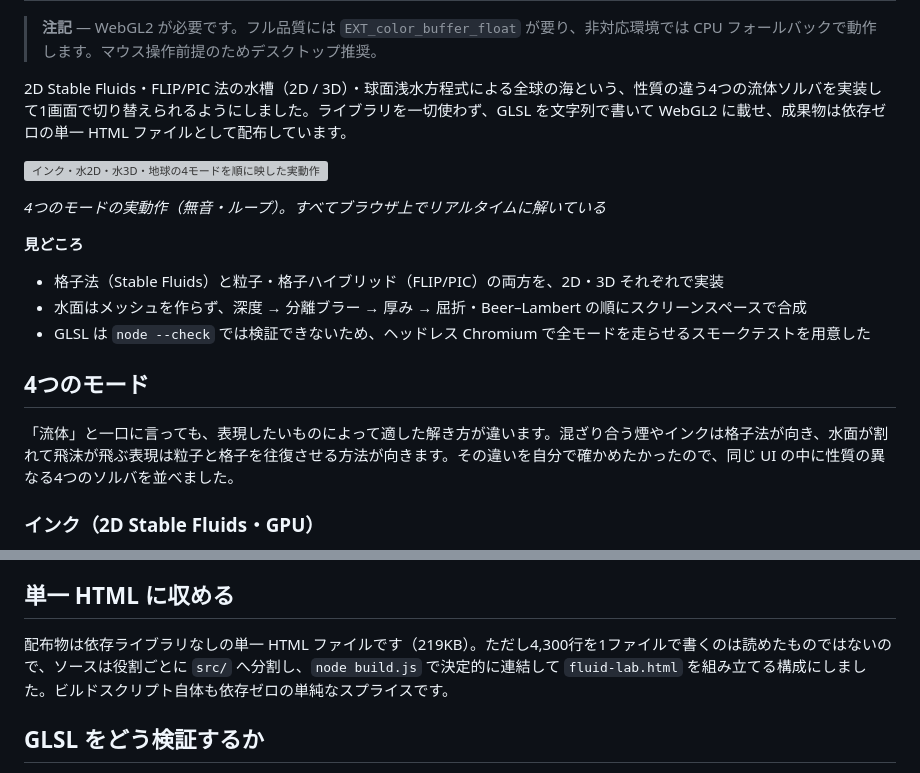
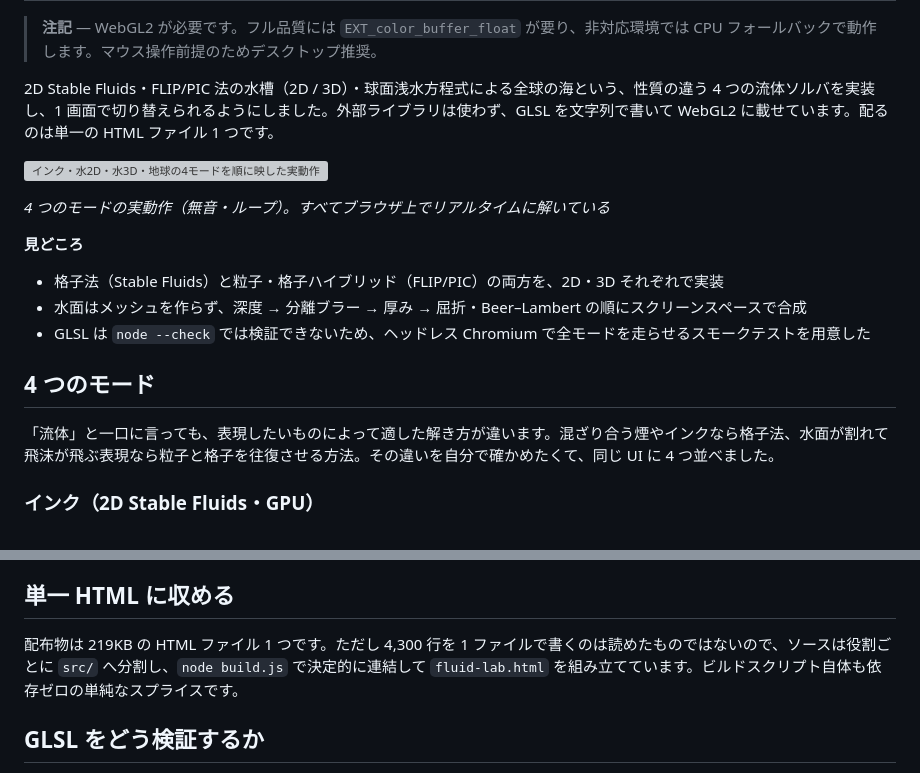
Before and after one commit to kosei-matsuzaki/fluid-lab, a Markdown page: README.md, 2 parts joined by grey strips. Drawn GitHub-style; grey boxes are pictures that could not be loaded.

Commit message:
docs: 作品説明を portfolio-site の本文に合わせた
冗長な言い回しと重複を削った推敲ぶん。マーカー内は生成物なので、
直したのは portfolio-site/src/data/projects.ts のほう。

Co-Authored-By: Claude Opus 5 (1M context) <noreply@anthropic.com>

```diff
--- a/README.md
+++ b/README.md
@@ -22,11 +22,11 @@
 
 > **注記** — WebGL2 が必要です。フル品質には `EXT_color_buffer_float` が要り、非対応環境では CPU フォールバックで動作します。マウス操作前提のためデスクトップ推奨。
 
-2D Stable Fluids・FLIP/PIC 法の水槽（2D / 3D）・球面浅水方程式による全球の海という、性質の違う4つの流体ソルバを実装して1画面で切り替えられるようにしました。ライブラリを一切使わず、GLSL を文字列で書いて WebGL2 に載せ、成果物は依存ゼロの単一 HTML ファイルとして配布しています。
+2D Stable Fluids・FLIP/PIC 法の水槽（2D / 3D）・球面浅水方程式による全球の海という、性質の違う 4 つの流体ソルバを実装し、1 画面で切り替えられるようにしました。外部ライブラリは使わず、GLSL を文字列で書いて WebGL2 に載せています。配るのは単一の HTML ファイル 1 つです。
 
 ![インク・水2D・水3D・地球の4モードを順に映した実動作](docs/portfolio/hero-poster.webp)
 
-*4つのモードの実動作（無音・ループ）。すべてブラウザ上でリアルタイムに解いている*
+*4 つのモードの実動作（無音・ループ）。すべてブラウザ上でリアルタイムに解いている*
 
 **見どころ**
 
@@ -34,9 +34,9 @@
 - 水面はメッシュを作らず、深度 → 分離ブラー → 厚み → 屈折・Beer–Lambert の順にスクリーンスペースで合成
 - GLSL は `node --check` では検証できないため、ヘッドレス Chromium で全モードを走らせるスモークテストを用意した
 
-## 4つのモード
+## 4 つのモード
 
-「流体」と一口に言っても、表現したいものによって適した解き方が違います。混ざり合う煙やインクは格子法が向き、水面が割れて飛沫が飛ぶ表現は粒子と格子を往復させる方法が向きます。その違いを自分で確かめたかったので、同じ UI の中に性質の異なる4つのソルバを並べました。
+「流体」と一口に言っても、表現したいものによって適した解き方が違います。混ざり合う煙やインクなら格子法、水面が割れて飛沫が飛ぶ表現なら粒子と格子を往復させる方法。その違いを自分で確かめたくて、同じ UI に 4 つ並べました。
 
 ### インク（2D Stable Fluids・GPU）
 
@@ -110,7 +110,7 @@ FLIP/PIC 法は、速度を粒子に持たせつつ、非圧縮条件（圧力
 
 ## 単一 HTML に収める
 
-配布物は依存ライブラリなしの単一 HTML ファイルです（219KB）。ただし4,300行を1ファイルで書くのは読めたものではないので、ソースは役割ごとに `src/` へ分割し、`node build.js` で決定的に連結して `fluid-lab.html` を組み立てる構成にしました。ビルドスクリプト自体も依存ゼロの単純なスプライスです。
+配布物は 219KB の HTML ファイル 1 つです。ただし 4,300 行を 1 ファイルで書くのは読めたものではないので、ソースは役割ごとに `src/` へ分割し、`node build.js` で決定的に連結して `fluid-lab.html` を組み立てています。ビルドスクリプト自体も依存ゼロの単純なスプライスです。
 
 ## GLSL をどう検証するか
 
```
Also changed, not shown: other parts of README.md (+1 -1 lines).
